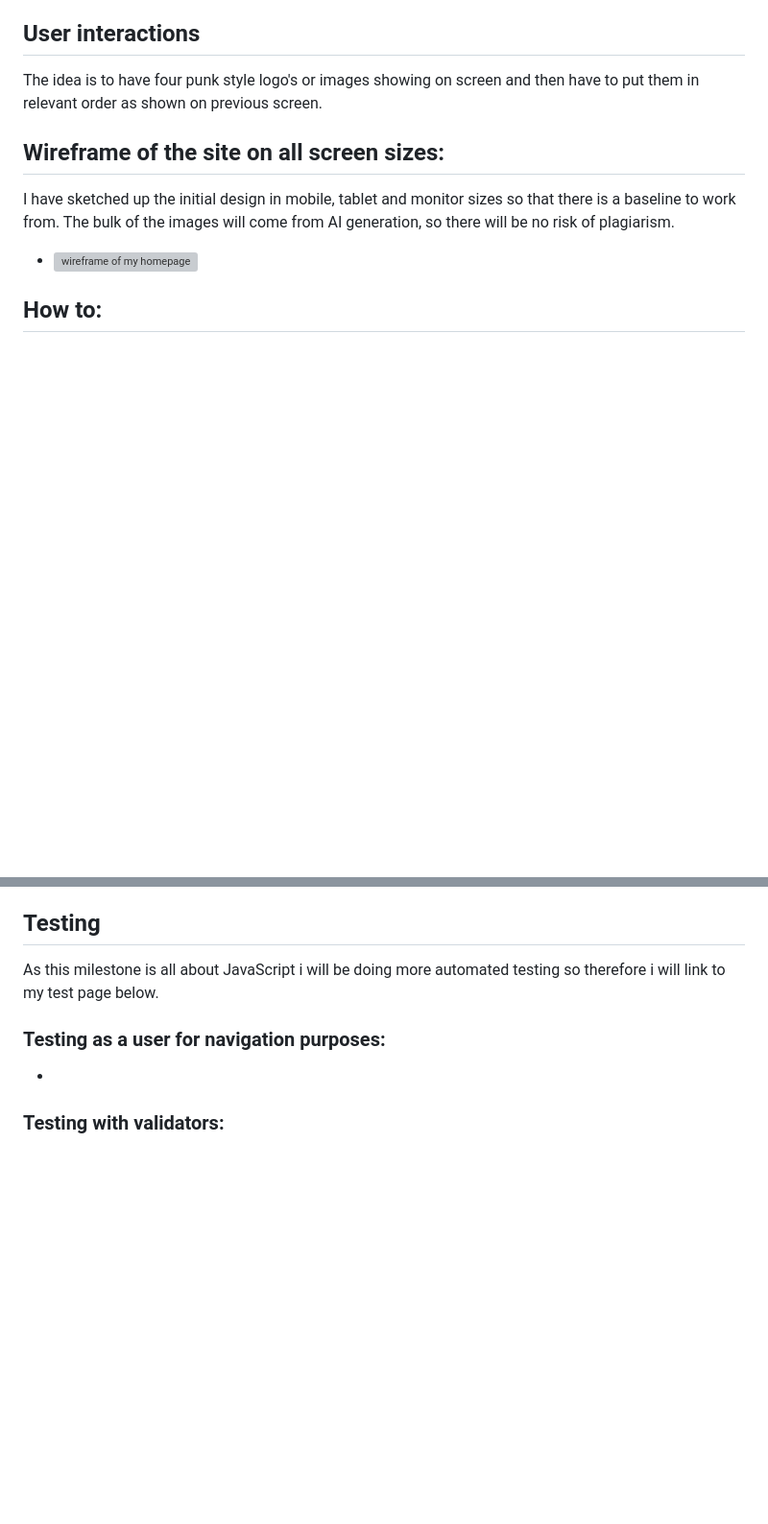
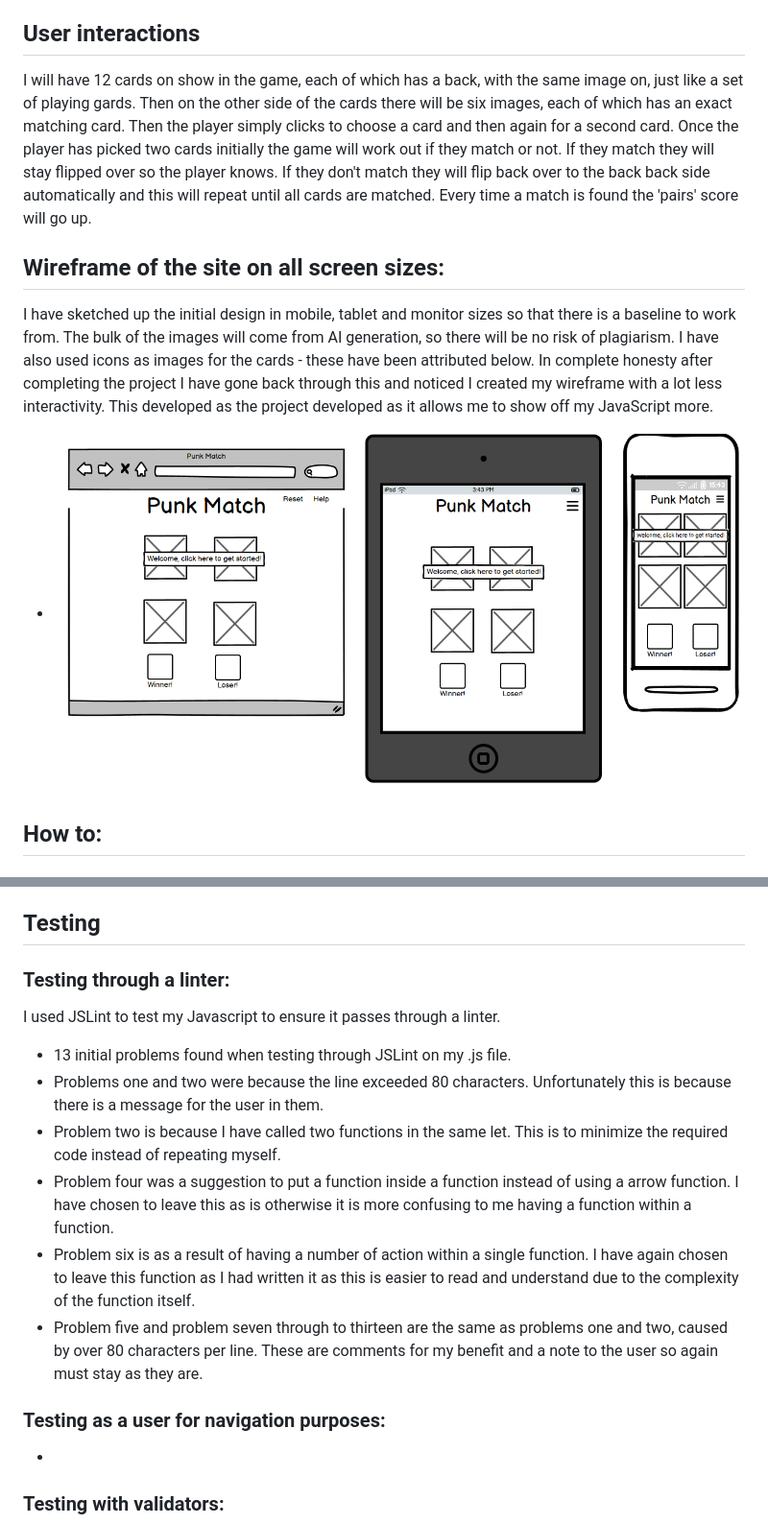
Before and after one commit to 14sammie41/punk-match, a Markdown page: README.md, 2 parts joined by grey strips. Shown: that part at 96% size. Drawn GitHub-style; pictures changed too: assets/images/punk-match-wireframe.png (added); blank space fills up the shorter version; grey boxes are pictures that could not be loaded.

Commit message:
Added the final functions to my page and then started testing and updating my readme.md file

```diff
--- a/README.md
+++ b/README.md
@@ -10,13 +10,13 @@ This is a simple memory based match game with a punk theme to keep things lively
 
 ## User interactions
 
-The idea is to have four punk style logo's or images showing on screen and then have to put them in relevant order as shown on previous screen.
+I will have 12 cards on show in the game, each of which has a back, with the same image on, just like a set of playing gards. Then on the other side of the cards there will be six images, each of which has an exact matching card. Then the player simply clicks to choose a card and then again for a second card. Once the player has picked two cards initially the game will work out if they match or not. If they match they will stay flipped over so the player knows. If they don't match they will flip back over to the back back side automatically and this will repeat until all cards are matched. Every time a match is found the 'pairs' score will go up.
 
 ## Wireframe of the site on all screen sizes:
 
-I have sketched up the initial design in mobile, tablet and monitor sizes so that there is a baseline to work from. The bulk of the images will come from AI generation, so there will be no risk of plagiarism.
+I have sketched up the initial design in mobile, tablet and monitor sizes so that there is a baseline to work from. The bulk of the images will come from AI generation, so there will be no risk of plagiarism. I have also used icons as images for the cards - these have been attributed below. In complete honesty after completing the project I have gone back through this and noticed I created my wireframe with a lot less interactivity. This developed as the project developed as it allows me to show off my JavaScript more.
 
-+ ![wireframe of my homepage]()
++ ![wireframe of my homepage](assets/images/punk-match-wireframe.png)
 
 ## How to:
 
@@ -77,7 +77,15 @@ Deployment, step-by-step guide:
 
 ## Testing
 
-As this milestone is all about JavaScript i will be doing more automated testing so therefore i will link to my test page below.
+### Testing through a linter:
+
+I used JSLint to test my Javascript to ensure it passes through a linter.
++ 13 initial problems found when testing through JSLint on my .js file.
++ Problems one and two were because the line exceeded 80 characters. Unfortunately this is because there is a message for the user in them.
++ Problem two is because I have called two functions in the same let. This is to minimize the required code instead of repeating myself.
++ Problem four was a suggestion to put a function inside a function instead of using a arrow function. I have chosen to leave this as is otherwise it is more confusing to me having a function within a function.
++ Problem six is as a result of having a number of action within a single function. I have again chosen to leave this function as I had written it as this is easier to read and understand due to the complexity of the function itself.
++ Problem five and problem seven through to thirteen are the same as problems one and two, caused by over 80 characters per line. These are comments for my benefit and a note to the user so again must stay as they are.
 
 ### Testing as a user for navigation purposes:
 +
```
Also changed, not shown: other parts of README.md (+2 -2 lines), 4 other files.
